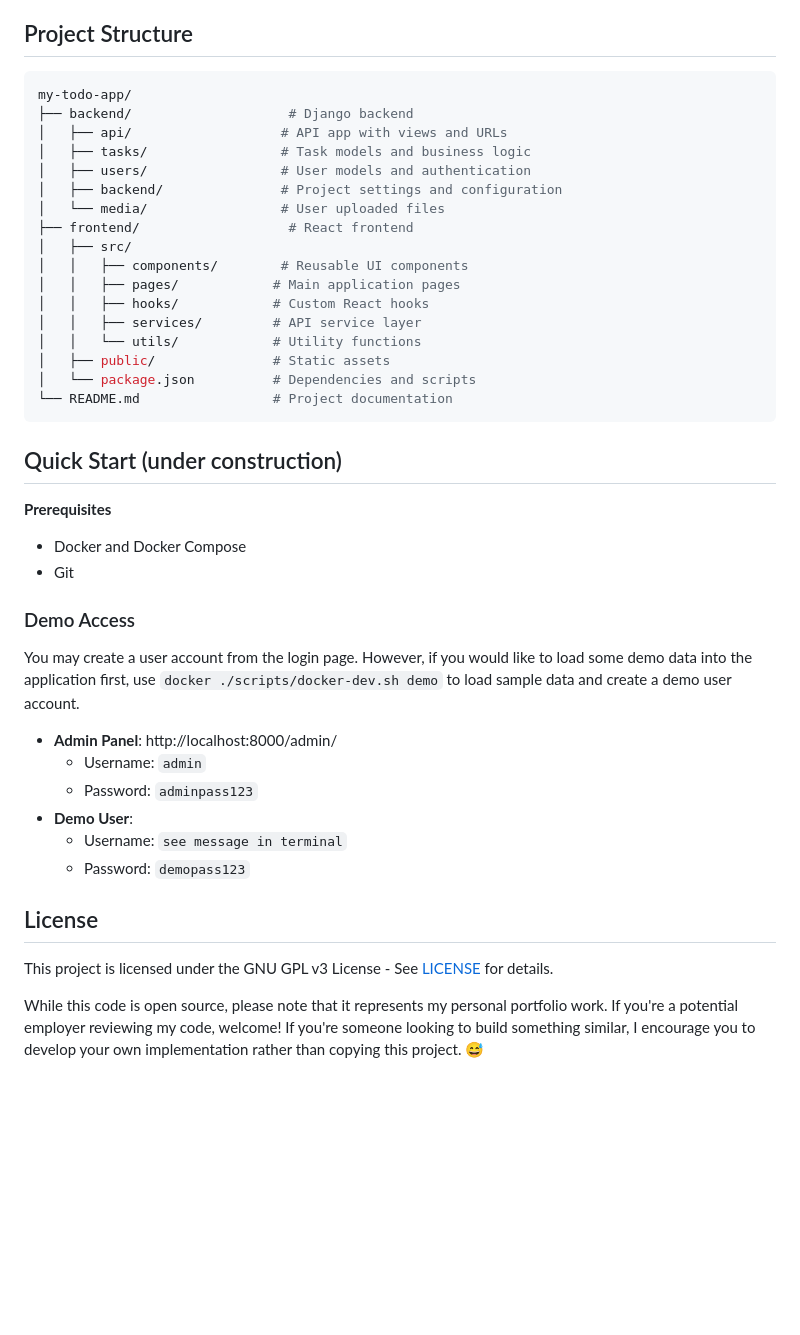
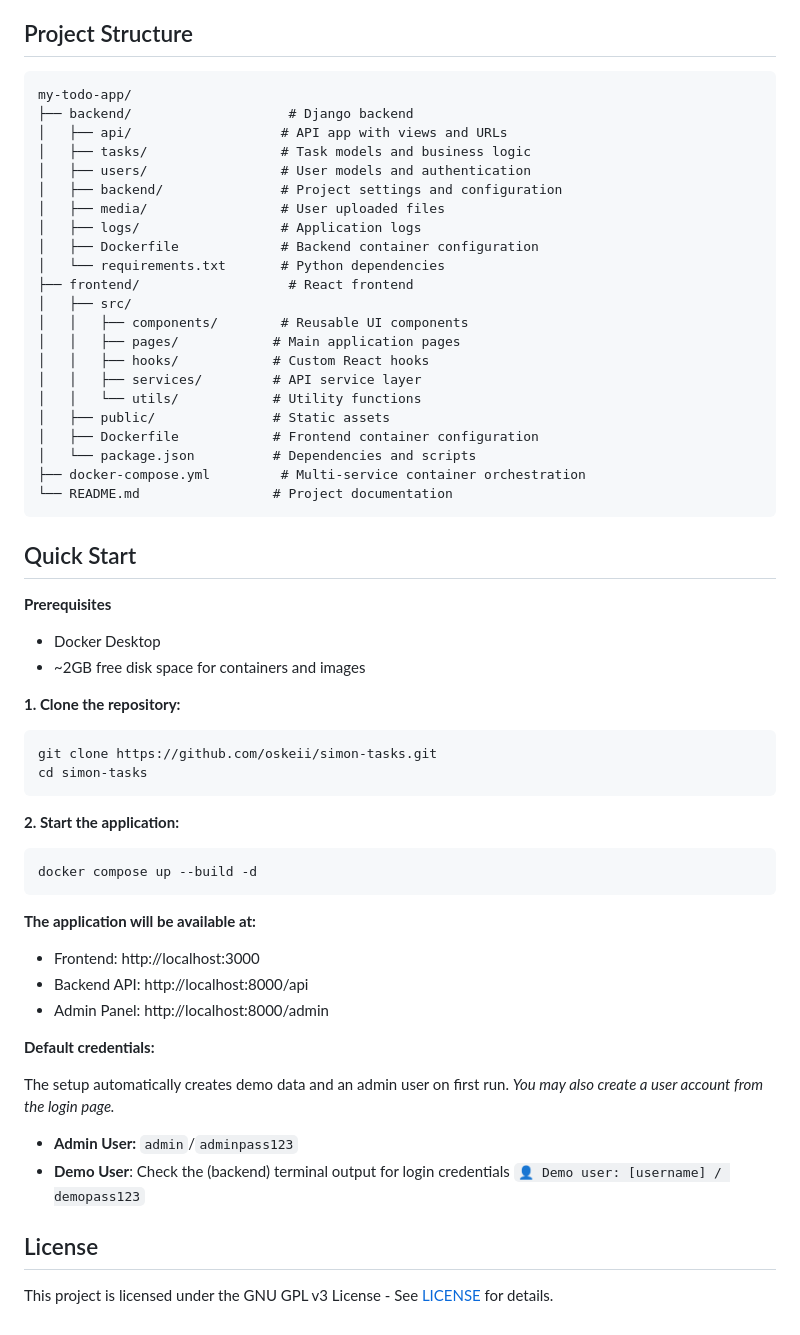
Before and after one commit to oskeii/simon-tasks, a Markdown page: README.md, the part around one of its changes. Rendered like a GitHub page; blank space fills up the shorter version.

Commit message:
Update Quick Start Guide

````diff
--- a/README.md
+++ b/README.md
@@ -91,14 +94,17 @@ Projected features include smart task suggestions, time-logging, activity tracki
 - [ ] Intelligent task suggestions (w/ constraints algorithm)
 
 ## Project Structure
-```bash
+```
 my-todo-app/
 ├── backend/                    # Django backend
 │   ├── api/                   # API app with views and URLs
 │   ├── tasks/                 # Task models and business logic
 │   ├── users/                 # User models and authentication
 │   ├── backend/               # Project settings and configuration
-│   └── media/                 # User uploaded files
+│   ├── media/                 # User uploaded files
+│   ├── logs/                  # Application logs
+│   ├── Dockerfile             # Backend container configuration
+│   └── requirements.txt       # Python dependencies
 ├── frontend/                   # React frontend
 │   ├── src/
 │   │   ├── components/        # Reusable UI components
@@ -107,30 +113,55 @@ my-todo-app/
 │   │   ├── services/         # API service layer
 │   │   └── utils/            # Utility functions
 │   ├── public/               # Static assets
+│   ├── Dockerfile            # Frontend container configuration
 │   └── package.json          # Dependencies and scripts
+├── docker-compose.yml         # Multi-service container orchestration
 └── README.md                 # Project documentation
 ```
 
-## Quick Start (under construction)
+## Quick Start
 **Prerequisites**
-- Docker and Docker Compose
-- Git
+- Docker Desktop
+- ~2GB free disk space for containers and images
 
+**1. Clone the repository:**
+```bash
+git clone https://github.com/oskeii/simon-tasks.git
+cd simon-tasks
+```
+**2. Start the application:**
+```bash
+docker compose up --build -d
+```
 
-### Demo Access
-You may create a user account from the login page. However, if you would like to load some demo data into the application first, use `docker ./scripts/docker-dev.sh demo` to load sample data and create a demo user account.
+**The application will be available at:**
+- Frontend: http://localhost:3000
+- Backend API: http://localhost:8000/api
+- Admin Panel: http://localhost:8000/admin
 
+**Default credentials:**
 
-- **Admin Panel**: http://localhost:8000/admin/
-  - Username: `admin`
-  - Password: `adminpass123`
-- **Demo User**:
-  - Username: `see message in terminal`
-  - Password: `demopass123`
+The setup automatically creates demo data and an admin user on first run.
+*You may also create a user account from the login page.*
+- **Admin User:** `admin`/`adminpass123`
+- **Demo User**: Check the (backend) terminal output for login credentials
+```👤 Demo user: [username] / demopass123```
 
+<!-- ### Environment Configuration
+- **Development settings** are configured in docker-compose.yml
+- **Database:** PostgreSQL runs in container with persistent volume
+- **Media files:** Stored in Docker volume, accessible at /media/
+- **Logs:** Available in backend/logs/ and via docker compose logs
+
+### More info...
+- [Docker Commands Reference]
+- [Development Guide]
+
+ -->
 
 ## License
 This project is licensed under the GNU GPL v3 License - See [LICENSE](LICENSE) for details.
-
+<!--
 While this code is open source, please note that it represents my personal portfolio work.
 If you're a potential employer reviewing my code, welcome! If you're someone looking to build something similar, I encourage you to develop your own implementation rather than copying this project. 😅
+ -->
````
Also changed, not shown: other parts of README.md (+6 -3 lines).
